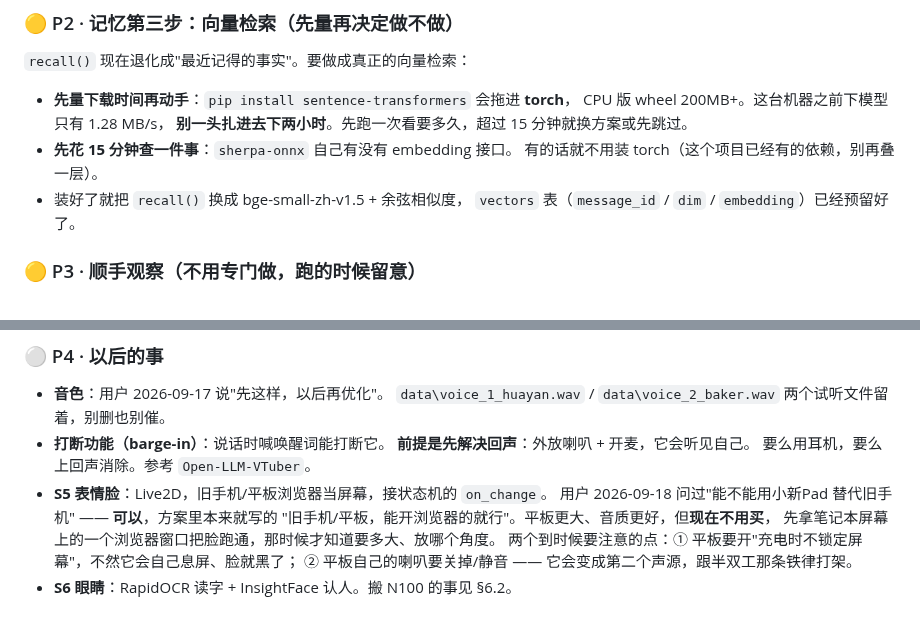
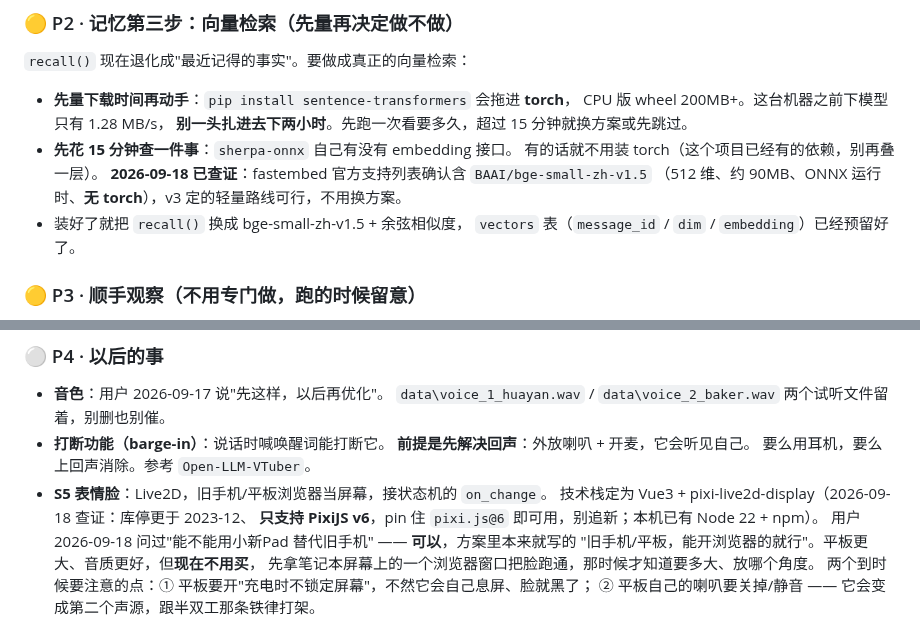
Before and after one commit to xiaoxiaoyu66/xiaoyu-robot, a Markdown page: HANDOFF.md, 2 parts joined by grey strips. GitHub-like rendering.

Commit message:
docs: HANDOFF 记录 S4c/S5 选型查证结果
- fastembed 官方支持列表确认含 BAAI/bge-small-zh-v1.5 (512 维 / 约 90MB / ONNX / 无 torch)
- pixi-live2d-display 停更于 2023-12，只支持 PixiJS v6，pin pixi.js@6 即可用

178 个测试全过（文档改动，行为无变化）

```diff
--- a/HANDOFF.md
+++ b/HANDOFF.md
@@ -443,6 +443,8 @@ DeepSeek，让它从最近对话里挑出长期事实，去重后写进 `facts`
   **别一头扎进去下两小时**。先跑一次看要多久，超过 15 分钟就换方案或先跳过。
 - **先花 15 分钟查一件事**：`sherpa-onnx` 自己有没有 embedding 接口。
   有的话就不用装 torch（这个项目已经有的依赖，别再叠一层）。
+  **2026-09-18 已查证**：fastembed 官方支持列表确认含 `BAAI/bge-small-zh-v1.5`
+  （512 维、约 90MB、ONNX 运行时、**无 torch**），v3 定的轻量路线可行，不用换方案。
 - 装好了就把 `recall()` 换成 bge-small-zh-v1.5 + 余弦相似度，
   `vectors` 表（`message_id` / `dim` / `embedding`）已经预留好了。
 
@@ -461,6 +463,8 @@ DeepSeek，让它从最近对话里挑出长期事实，去重后写进 `facts`
   **前提是先解决回声**：外放喇叭 + 开麦，它会听见自己。
   要么用耳机，要么上回声消除。参考 `Open-LLM-VTuber`。
 - **S5 表情脸**：Live2D，旧手机/平板浏览器当屏幕，接状态机的 `on_change`。
+  技术栈定为 Vue3 + pixi-live2d-display（2026-09-18 查证：库停更于 2023-12、
+  **只支持 PixiJS v6**，pin 住 `pixi.js@6` 即可用，别追新；本机已有 Node 22 + npm）。
   用户 2026-09-18 问过"能不能用小新Pad 替代旧手机" —— **可以**，方案里本来就写的
   "旧手机/平板，能开浏览器的就行"。平板更大、音质更好，但**现在不用买**，
   先拿笔记本屏幕上的一个浏览器窗口把脸跑通，那时候才知道要多大、放哪个角度。
```
